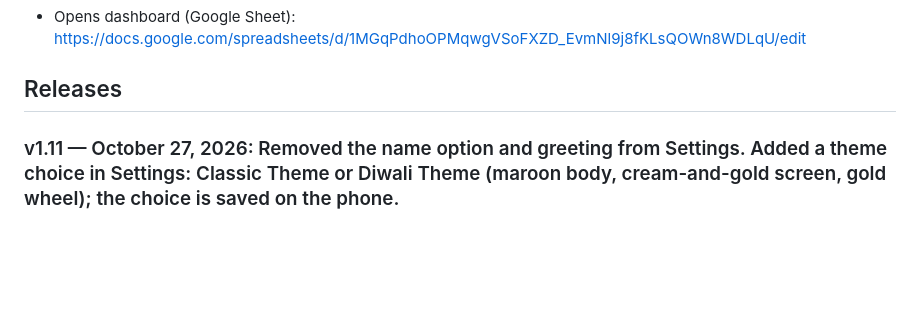
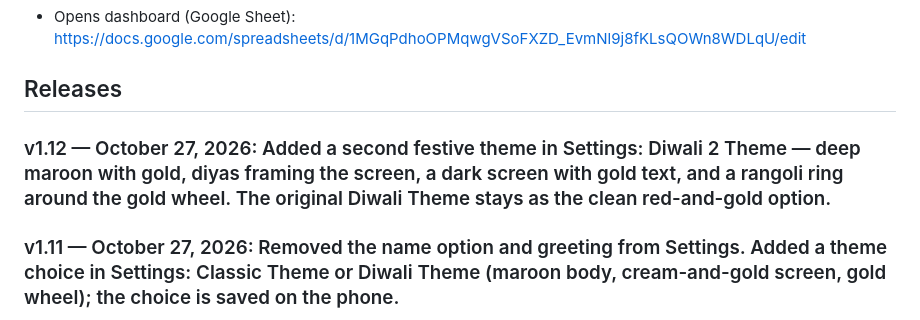
Before and after one commit to abhivrup/jcgs-live, a Markdown page: README.md, the part around the change. Drawn GitHub-style; blank space fills up the shorter version.

Commit message:
docs: README v1.12 change set

```diff
--- a/README.md
+++ b/README.md
@@ -5,6 +5,8 @@ GitHub Pages build: https://abhivrup.github.io/jcgs-live/
 - Opens dashboard (Google Sheet): https://docs.google.com/spreadsheets/d/1MGqPdhoOPMqwgVSoFXZD_EvmNl9j8fKLsQOWn8WDLqU/edit
 
 ## Releases
+
+### v1.12 — October 27, 2026: Added a second festive theme in Settings: Diwali 2 Theme — deep maroon with gold, diyas framing the screen, a dark screen with gold text, and a rangoli ring around the gold wheel. The original Diwali Theme stays as the clean red-and-gold option.
 
 ### v1.11 — October 27, 2026: Removed the name option and greeting from Settings. Added a theme choice in Settings: Classic Theme or Diwali Theme (maroon body, cream-and-gold screen, gold wheel); the choice is saved on the phone.
 
```
